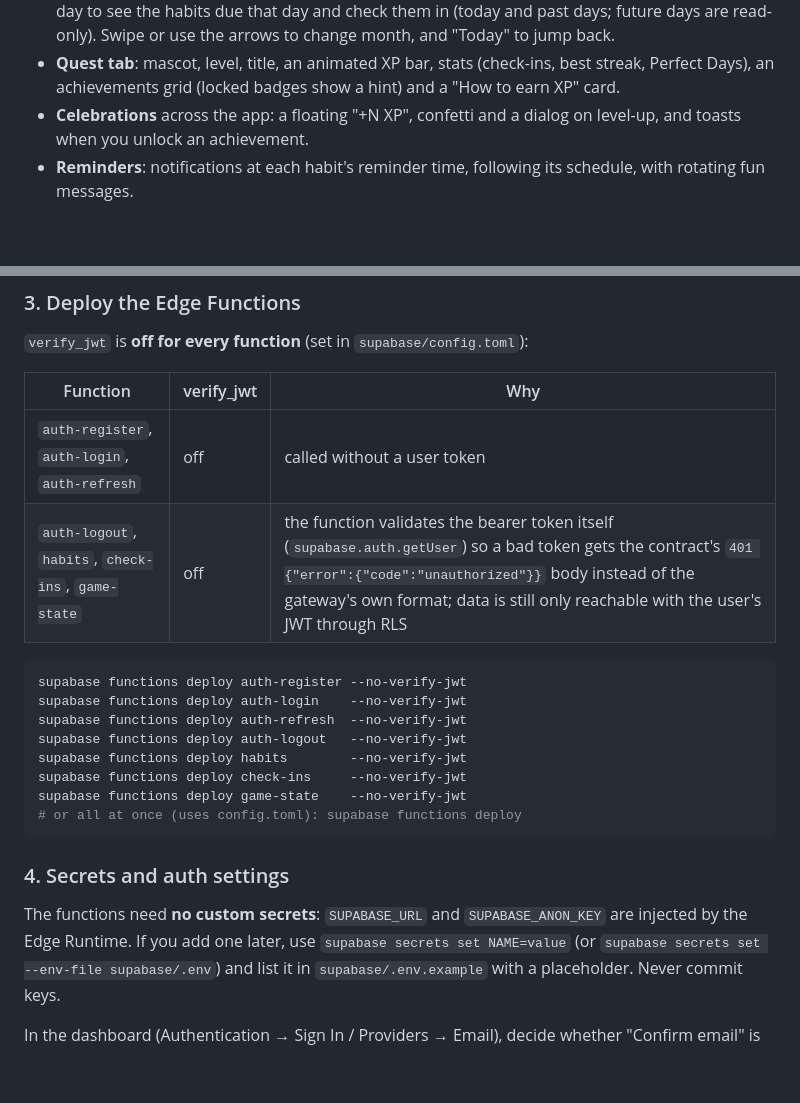
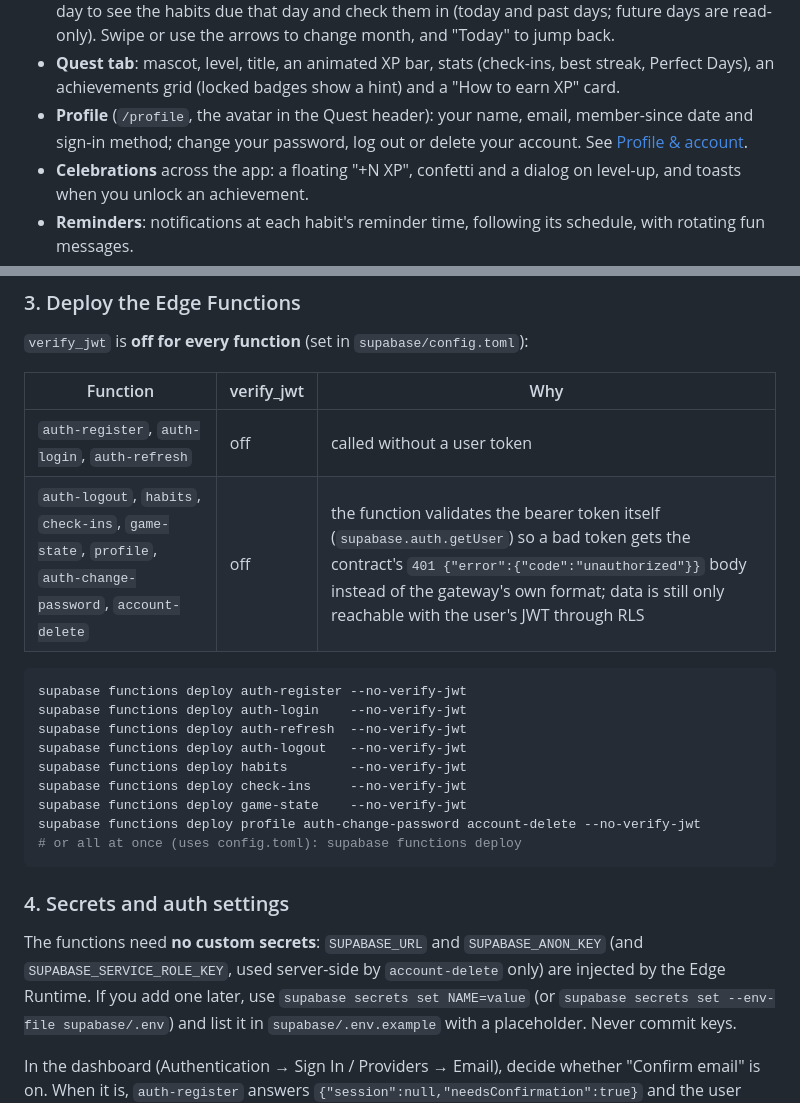
Before and after one commit to firtacosmingmail/HabitQuest, a Markdown page: README.md, 2 parts joined by grey strips. GitHub-like rendering; blank space fills up the shorter version.

````diff
--- a/README.md
+++ b/README.md
@@ -23,6 +23,9 @@ on the device (hive_ce). There is no account and no server.
 - **Quest tab**: mascot, level, title, an animated XP bar, stats (check-ins,
   best streak, Perfect Days), an achievements grid (locked badges show a hint)
   and a "How to earn XP" card.
+- **Profile** (`/profile`, the avatar in the Quest header): your name,
+  email, member-since date and sign-in method; change your password, log out
+  or delete your account. See [Profile & account](#profile--account).
 - **Celebrations** across the app: a floating "+N XP", confetti and a dialog
   on level-up, and toasts when you unlock an achievement.
 - **Reminders**: notifications at each habit's reminder time, following its
@@ -546,7 +594,7 @@ supabase db push                                    # applies supabase/migration
 | Function | verify_jwt | Why |
 |---|---|---|
 | `auth-register`, `auth-login`, `auth-refresh` | off | called without a user token |
-| `auth-logout`, `habits`, `check-ins`, `game-state` | off | the function validates the bearer token itself (`supabase.auth.getUser`) so a bad token gets the contract's `401 {"error":{"code":"unauthorized"}}` body instead of the gateway's own format; data is still only reachable with the user's JWT through RLS |
+| `auth-logout`, `habits`, `check-ins`, `game-state`, `profile`, `auth-change-password`, `account-delete` | off | the function validates the bearer token itself (`supabase.auth.getUser`) so a bad token gets the contract's `401 {"error":{"code":"unauthorized"}}` body instead of the gateway's own format; data is still only reachable with the user's JWT through RLS |
 
 ```sh
 supabase functions deploy auth-register --no-verify-jwt
@@ -556,13 +604,15 @@ supabase functions deploy auth-logout   --no-verify-jwt
 supabase functions deploy habits        --no-verify-jwt
 supabase functions deploy check-ins     --no-verify-jwt
 supabase functions deploy game-state    --no-verify-jwt
+supabase functions deploy profile auth-change-password account-delete --no-verify-jwt
 # or all at once (uses config.toml): supabase functions deploy
 ```
 
 ### 4. Secrets and auth settings
 
 The functions need **no custom secrets**: `SUPABASE_URL` and
-`SUPABASE_ANON_KEY` are injected by the Edge Runtime. If you add one later, use
+`SUPABASE_ANON_KEY` (and `SUPABASE_SERVICE_ROLE_KEY`, used server-side by
+`account-delete` only) are injected by the Edge Runtime. If you add one later, use
 `supabase secrets set NAME=value` (or `supabase secrets set --env-file
 supabase/.env`) and list it in `supabase/.env.example` with a placeholder.
 Never commit keys.
````
Also changed, not shown: other parts of README.md (+46 -1 lines).
